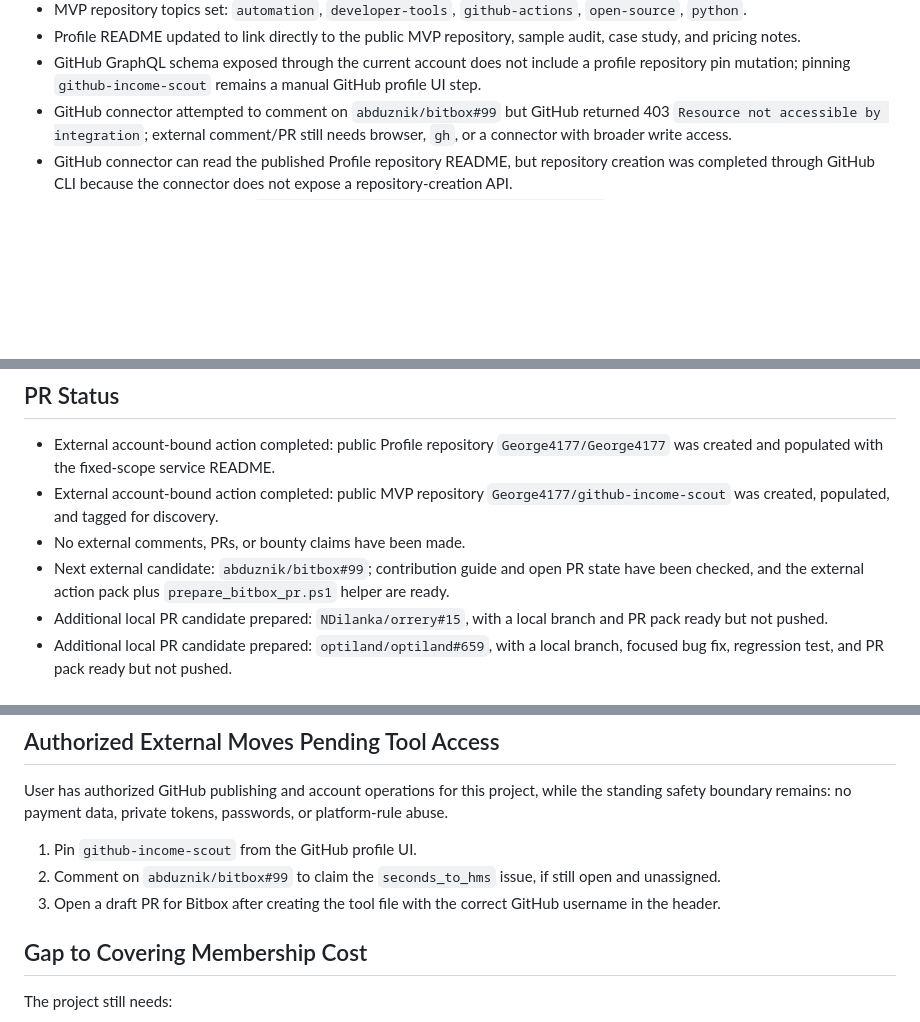
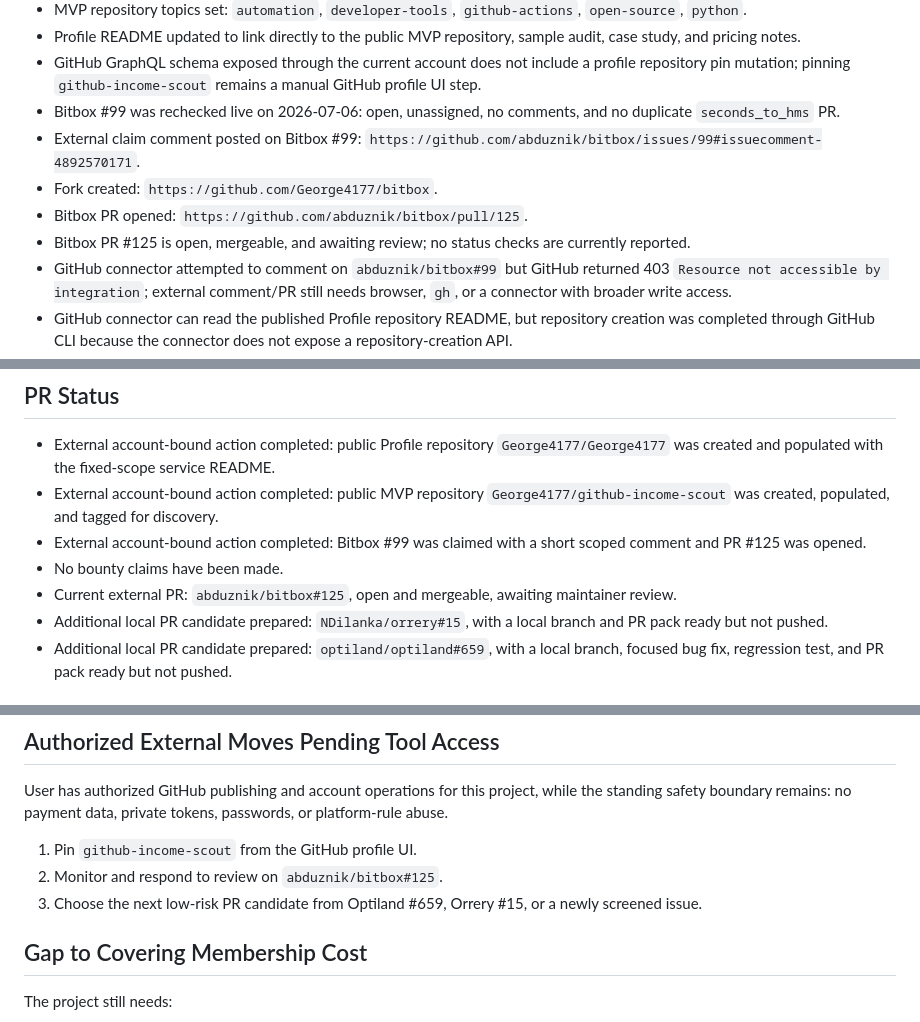
Before and after one commit to George4177/github-income-scout, a Markdown page: reports/current_progress.md, 3 parts joined by grey strips. Rendered like a GitHub page; blank space fills up the shorter version.

Commit message:
Record Bitbox PR launch

```diff
--- a/reports/current_progress.md
+++ b/reports/current_progress.md
@@ -134,6 +136,11 @@ Date: 2026-07-06
 - MVP repository topics set: `automation`, `developer-tools`, `github-actions`, `open-source`, `python`.
 - Profile README updated to link directly to the public MVP repository, sample audit, case study, and pricing notes.
 - GitHub GraphQL schema exposed through the current account does not include a profile repository pin mutation; pinning `github-income-scout` remains a manual GitHub profile UI step.
+- Bitbox #99 was rechecked live on 2026-07-06: open, unassigned, no comments, and no duplicate `seconds_to_hms` PR.
+- External claim comment posted on Bitbox #99: `https://github.com/abduznik/bitbox/issues/99#issuecomment-4892570171`.
+- Fork created: `https://github.com/George4177/bitbox`.
+- Bitbox PR opened: `https://github.com/abduznik/bitbox/pull/125`.
+- Bitbox PR #125 is open, mergeable, and awaiting review; no status checks are currently reported.
 - GitHub connector attempted to comment on `abduznik/bitbox#99` but GitHub returned 403 `Resource not accessible by integration`; external comment/PR still needs browser, `gh`, or a connector with broader write access.
 - GitHub connector can read the published Profile repository README, but repository creation was completed through GitHub CLI because the connector does not expose a repository-creation API.
 - Follow-up live scan generated `reports/live_snapshot_2026-07-06_followup.md` with ROS2 docs #4209, Optiland #659, and Waggle-mcp #444.
@@ -148,8 +155,9 @@ Date: 2026-07-06
 
 - External account-bound action completed: public Profile repository `George4177/George4177` was created and populated with the fixed-scope service README.
 - External account-bound action completed: public MVP repository `George4177/github-income-scout` was created, populated, and tagged for discovery.
-- No external comments, PRs, or bounty claims have been made.
-- Next external candidate: `abduznik/bitbox#99`; contribution guide and open PR state have been checked, and the external action pack plus `prepare_bitbox_pr.ps1` helper are ready.
+- External account-bound action completed: Bitbox #99 was claimed with a short scoped comment and PR #125 was opened.
+- No bounty claims have been made.
+- Current external PR: `abduznik/bitbox#125`, open and mergeable, awaiting maintainer review.
 - Additional local PR candidate prepared: `NDilanka/orrery#15`, with a local branch and PR pack ready but not pushed.
 - Additional local PR candidate prepared: `optiland/optiland#659`, with a local branch, focused bug fix, regression test, and PR pack ready but not pushed.
 
@@ -178,8 +188,8 @@ The fastest income path is now active: the public GitHub profile advertises a sm
 User has authorized GitHub publishing and account operations for this project, while the standing safety boundary remains: no payment data, private tokens, passwords, or platform-rule abuse.
 
 1. Pin `github-income-scout` from the GitHub profile UI.
-2. Comment on `abduznik/bitbox#99` to claim the `seconds_to_hms` issue, if still open and unassigned.
-3. Open a draft PR for Bitbox after creating the tool file with the correct GitHub username in the header.
+2. Monitor and respond to review on `abduznik/bitbox#125`.
+3. Choose the next low-risk PR candidate from Optiland #659, Orrery #15, or a newly screened issue.
 
 ## Gap to Covering Membership Cost
 
```
Also changed, not shown: other parts of reports/current_progress.md (+4 -0 lines), reports/bitbox_pr125_body.md (added, +22 -0 lines), reports/bitbox_pr125_status.md (added, +42 -0 lines).
